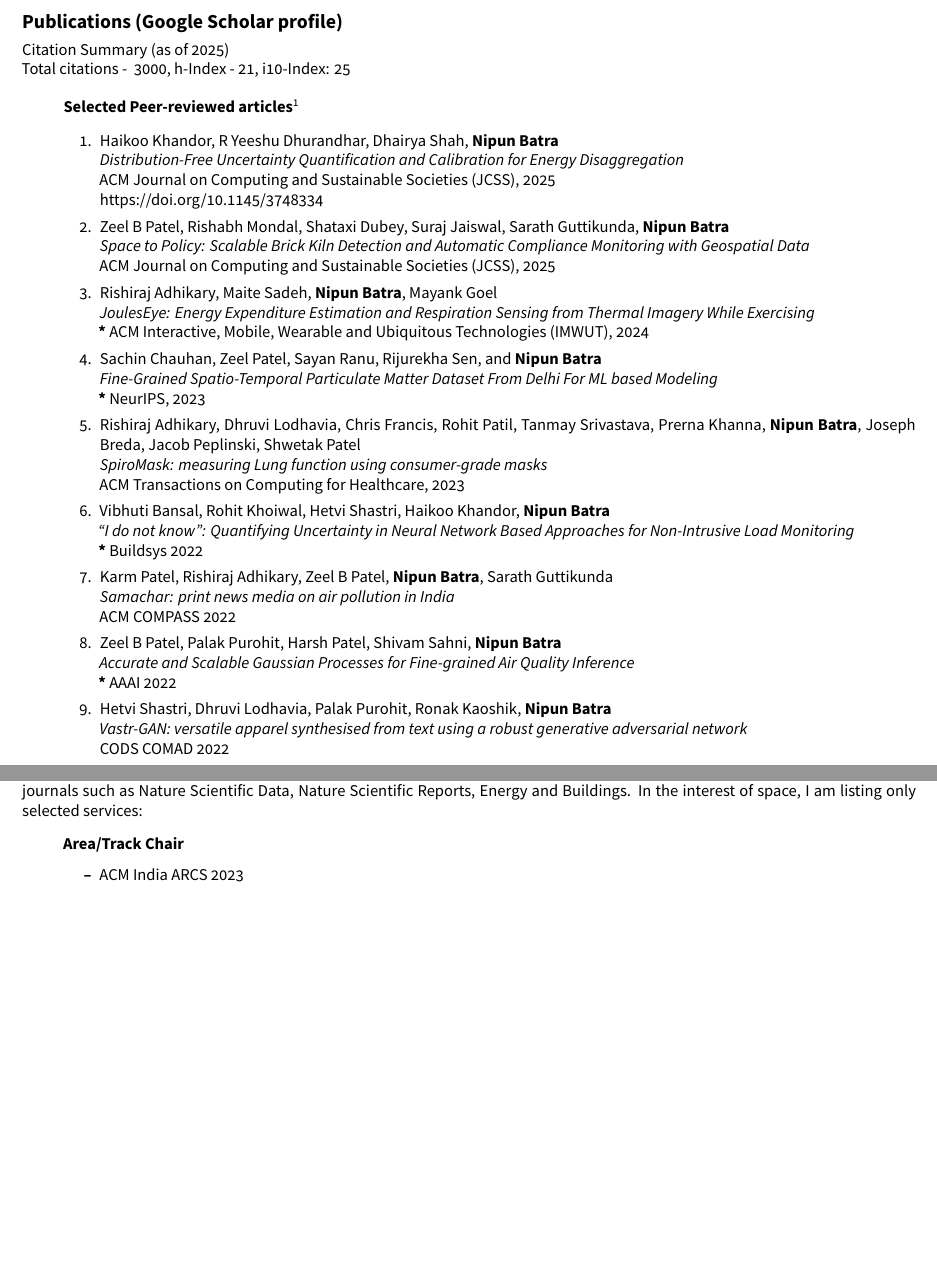
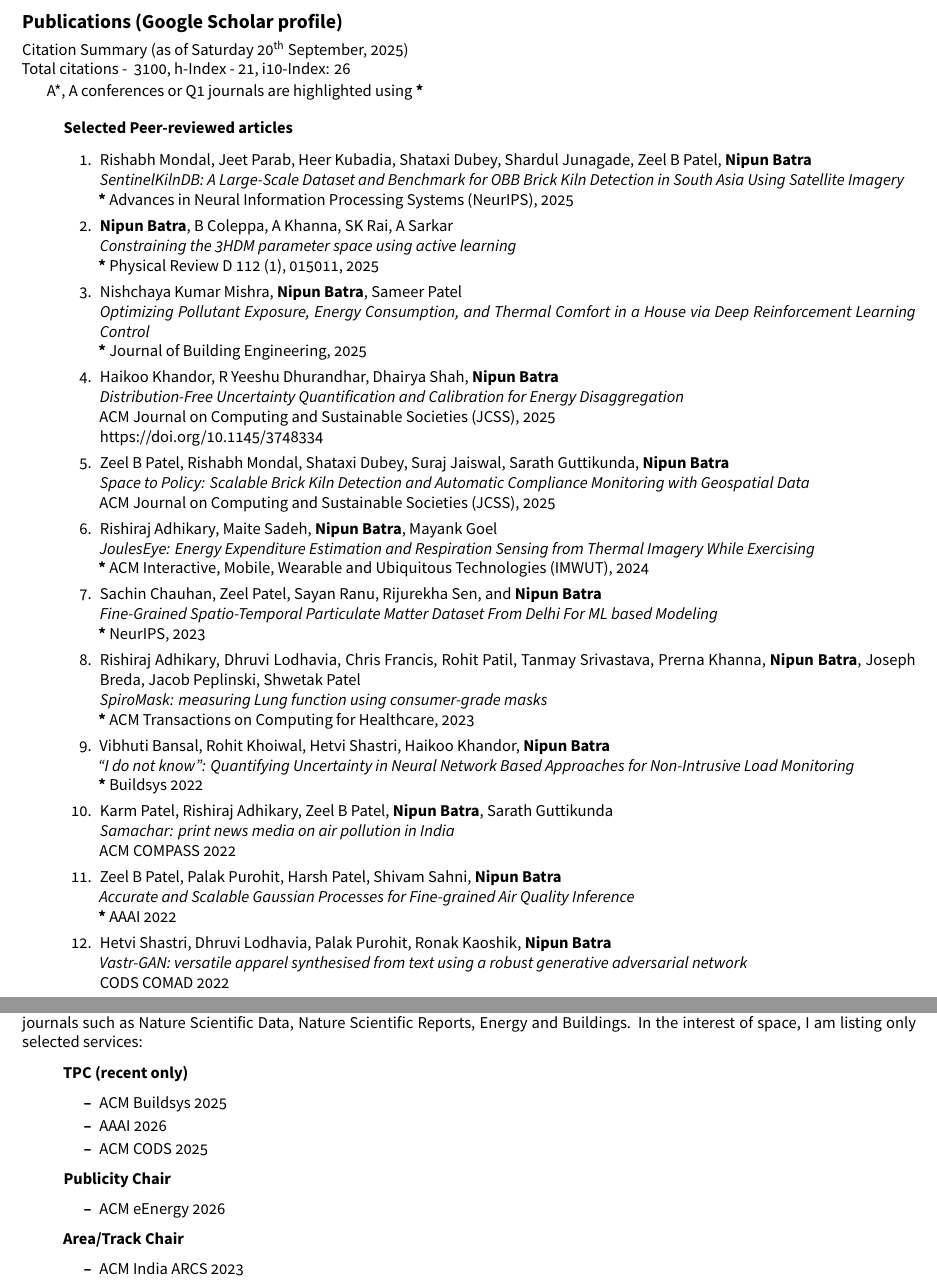
Before and after one commit to nipunbatra/cv, a LaTeX CV (cv.tex): two parts of pages 4 and 6 of 7, joined at a grey line, cut so that both start at the same text, the shorter picture padded with empty space. Compiled offline with XeLaTeX.

Commit message:
added papers

```diff
--- a/cv.tex
+++ b/cv.tex
@@ -370,12 +370,26 @@
 \subsection*{\textbf{Publications} (\href{https://scholar.google.com/citations?user=rFGzHlIAAAAJ&hl=en}{Google Scholar profile})}
 \vspace{-0.4em}
 
-Citation Summary (as of 2025)\\
-Total citations - ~3000, h-Index - 21, i10-Index: 25
+Citation Summary (as of \today)\\
+Total citations - ~3100, h-Index - 21, i10-Index: 26
+
+A*, A conferences or Q1 journals are highlighted using \textbf{*}
 
 \begin{itemize}
-    \item[]\textbf{Selected Peer-reviewed articles}\footnote{A* or A conferences as per \href{http://portal.core.edu.au/conf-ranks/} {2018 CORE CS rankings} are highlighted using \textbf{*}}
+    \item[]\textbf{Selected Peer-reviewed articles}
     \begin{enumerate}
+
+    \item{Rishabh Mondal, Jeet Parab, Heer Kubadia, Shataxi Dubey, Shardul Junagade, Zeel B Patel, \textbf{Nipun Batra}}\\
+    \textit{SentinelKilnDB: A Large-Scale Dataset and Benchmark for OBB Brick Kiln Detection in South Asia Using Satellite Imagery}\\
+    \textbf{*~}{Advances in Neural Information Processing Systems (NeurIPS), 2025}
+
+    \item{\textbf{Nipun Batra}, B Coleppa, A Khanna, SK Rai, A Sarkar}\\
+    \textit{Constraining the 3HDM parameter space using active learning}\\
+    \textbf{*~}{Physical Review D 112 (1), 015011, 2025}
+
+    \item{Nishchaya Kumar Mishra, \textbf{Nipun Batra}, Sameer Patel}\\
+    \textit{Optimizing Pollutant Exposure, Energy Consumption, and Thermal Comfort in a House via Deep Reinforcement Learning Control}\\
+    \textbf{*~}{Journal of Building Engineering, 2025}
 
     \item{Haikoo Khandor, R Yeeshu Dhurandhar, Dhairya Shah, \textbf{Nipun Batra}}\\
     \textit{Distribution-Free Uncertainty Quantification and Calibration for Energy Disaggregation}\\
@@ -396,7 +410,7 @@
 
     \item{Rishiraj Adhikary, Dhruvi Lodhavia, Chris Francis, Rohit Patil, Tanmay Srivastava, Prerna Khanna, \textbf{Nipun Batra}, Joseph Breda, Jacob Peplinski, Shwetak Patel}\\
     \textit{SpiroMask: measuring Lung function using consumer-grade masks}\\
-      {ACM Transactions on Computing for Healthcare, 2023}
+      \textbf{*~}{ACM Transactions on Computing for Healthcare, 2023}
 
 \item{Vibhuti Bansal, Rohit Khoiwal,
   Hetvi Shastri,
@@ -579,8 +593,24 @@
 \vspace{-0.4em}
 I have served in the program committee of various conferences such as: AAAI, Buildsys, COMPASS, or review committee of various journals such as Nature Scientific Data, Nature Scientific Reports, Energy and Buildings. In the interest of space, I am listing only selected services:
 
+
+
 \begin{itemize}
+
 \itemsep0em
+\item[] \textbf{TPC (recent only)}
+\itemsep0em
+    \begin{itemize}
+    \item ACM Buildsys 2025
+    \item AAAI 2026
+    \item ACM CODS 2025
+    \end{itemize}
+\itemsep0em
+\item[] \textbf{Publicity Chair}
+\itemsep0em
+    \begin{itemize}
+    \item ACM eEnergy 2026
+    \end{itemize}
 
  \item[] \textbf{Area/Track Chair}
 \itemsep0em
```
Also changed, not shown: 1 other file.
